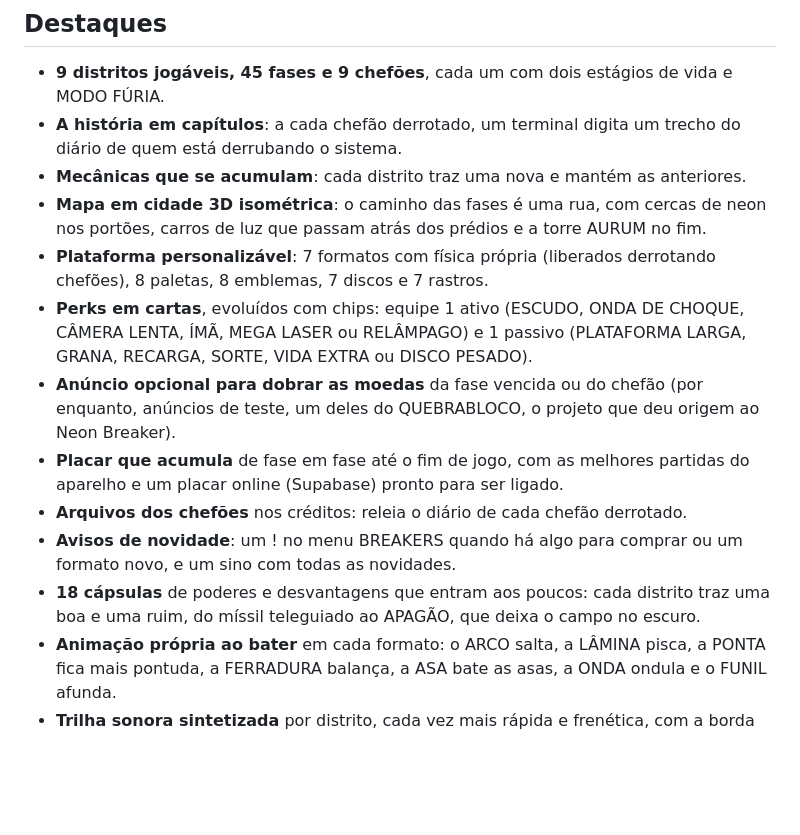
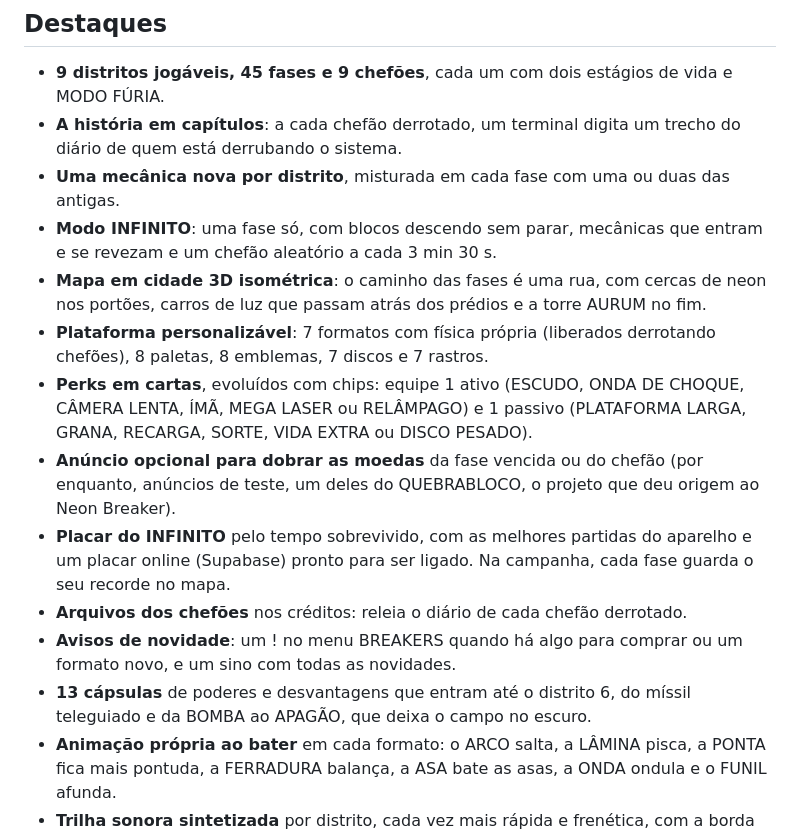
Before and after one commit to costardiv1/neon-breaker, a Markdown page: README.md, the part around one of its changes. Rendered like a GitHub page; blank space fills up the shorter version.

```diff
--- a/README.md
+++ b/README.md
@@ -42,15 +42,16 @@ Os nomes dos 10 distritos contam a história de um jovem da periferia que passa
 
 - **9 distritos jogáveis, 45 fases e 9 chefões**, cada um com dois estágios de vida e MODO FÚRIA.
 - **A história em capítulos**: a cada chefão derrotado, um terminal digita um trecho do diário de quem está derrubando o sistema.
-- **Mecânicas que se acumulam**: cada distrito traz uma nova e mantém as anteriores.
+- **Uma mecânica nova por distrito**, misturada em cada fase com uma ou duas das antigas.
+- **Modo INFINITO**: uma fase só, com blocos descendo sem parar, mecânicas que entram e se revezam e um chefão aleatório a cada 3 min 30 s.
 - **Mapa em cidade 3D isométrica**: o caminho das fases é uma rua, com cercas de neon nos portões, carros de luz que passam atrás dos prédios e a torre AURUM no fim.
 - **Plataforma personalizável**: 7 formatos com física própria (liberados derrotando chefões), 8 paletas, 8 emblemas, 7 discos e 7 rastros.
 - **Perks em cartas**, evoluídos com chips: equipe 1 ativo (ESCUDO, ONDA DE CHOQUE, CÂMERA LENTA, ÍMÃ, MEGA LASER ou RELÂMPAGO) e 1 passivo (PLATAFORMA LARGA, GRANA, RECARGA, SORTE, VIDA EXTRA ou DISCO PESADO).
 - **Anúncio opcional para dobrar as moedas** da fase vencida ou do chefão (por enquanto, anúncios de teste, um deles do QUEBRABLOCO, o projeto que deu origem ao Neon Breaker).
-- **Placar que acumula** de fase em fase até o fim de jogo, com as melhores partidas do aparelho e um placar online (Supabase) pronto para ser ligado.
+- **Placar do INFINITO** pelo tempo sobrevivido, com as melhores partidas do aparelho e um placar online (Supabase) pronto para ser ligado. Na campanha, cada fase guarda o seu recorde no mapa.
 - **Arquivos dos chefões** nos créditos: releia o diário de cada chefão derrotado.
 - **Avisos de novidade**: um ! no menu BREAKERS quando há algo para comprar ou um formato novo, e um sino com todas as novidades.
-- **18 cápsulas** de poderes e desvantagens que entram aos poucos: cada distrito traz uma boa e uma ruim, do míssil teleguiado ao APAGÃO, que deixa o campo no escuro.
+- **13 cápsulas** de poderes e desvantagens que entram até o distrito 6, do míssil teleguiado e da BOMBA ao APAGÃO, que deixa o campo no escuro.
 - **Animação própria ao bater** em cada formato: o ARCO salta, a LÂMINA pisca, a PONTA fica mais pontuda, a FERRADURA balança, a ASA bate as asas, a ONDA ondula e o FUNIL afunda.
 - **Trilha sonora sintetizada** por distrito, cada vez mais rápida e frenética, com a borda do campo pulsando na batida.
 - **Feito para celular**: toque para levar a plataforma até o dedo, qualidade gráfica ajustável e padrões diferentes para PC e celular.
```
Also changed, not shown: other parts of README.md (+5 -4 lines), BASTIDORES.md (+12 -2 lines), CHANGELOG.md (+17 -0 lines), DIARIO.md (added, +101 -0 lines), docs/img/01_menu.png, docs/img/21_tarja.png, docs/img/27_singularidade.png (added), docs/img/28_infinito.png (added), 10 other files.
